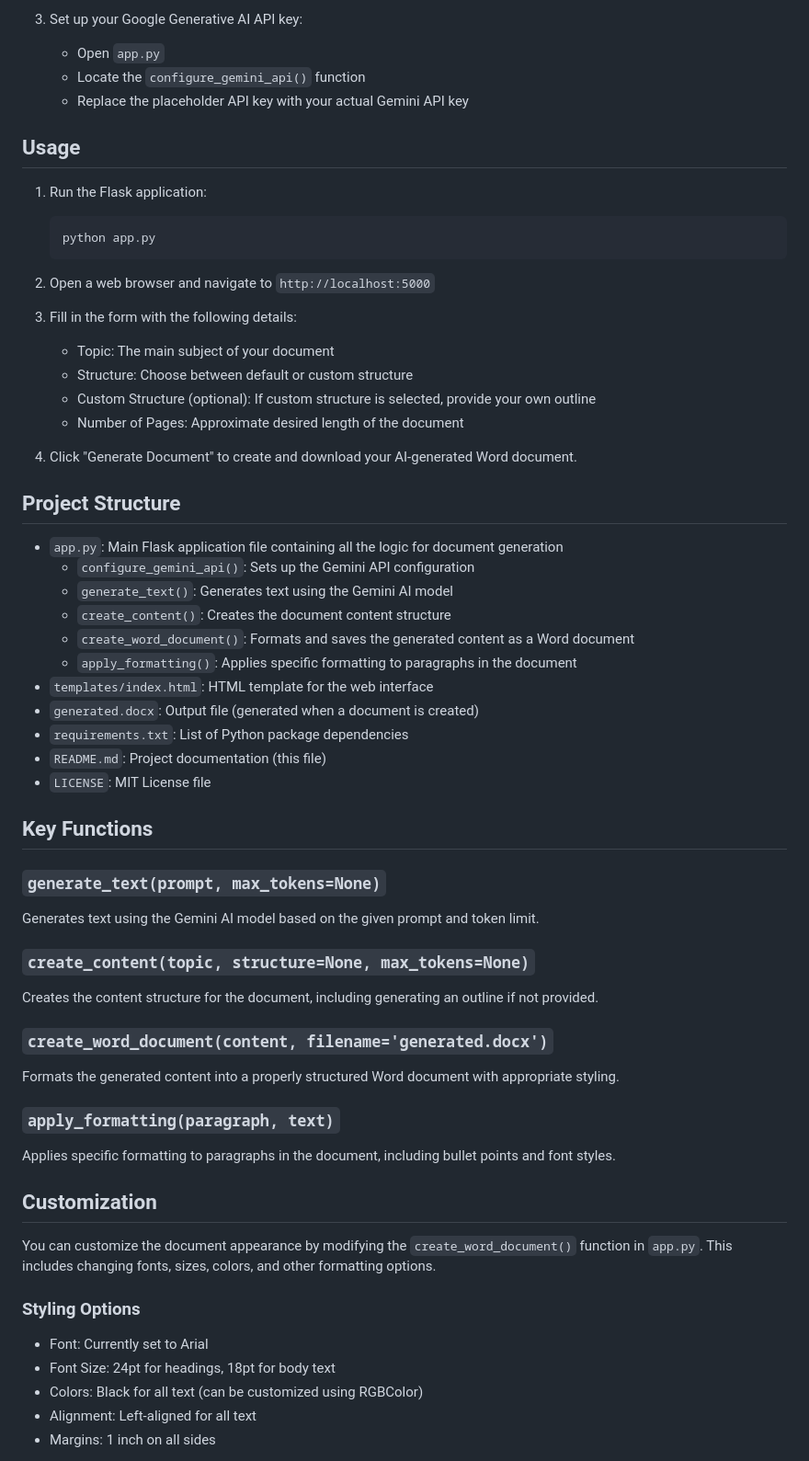
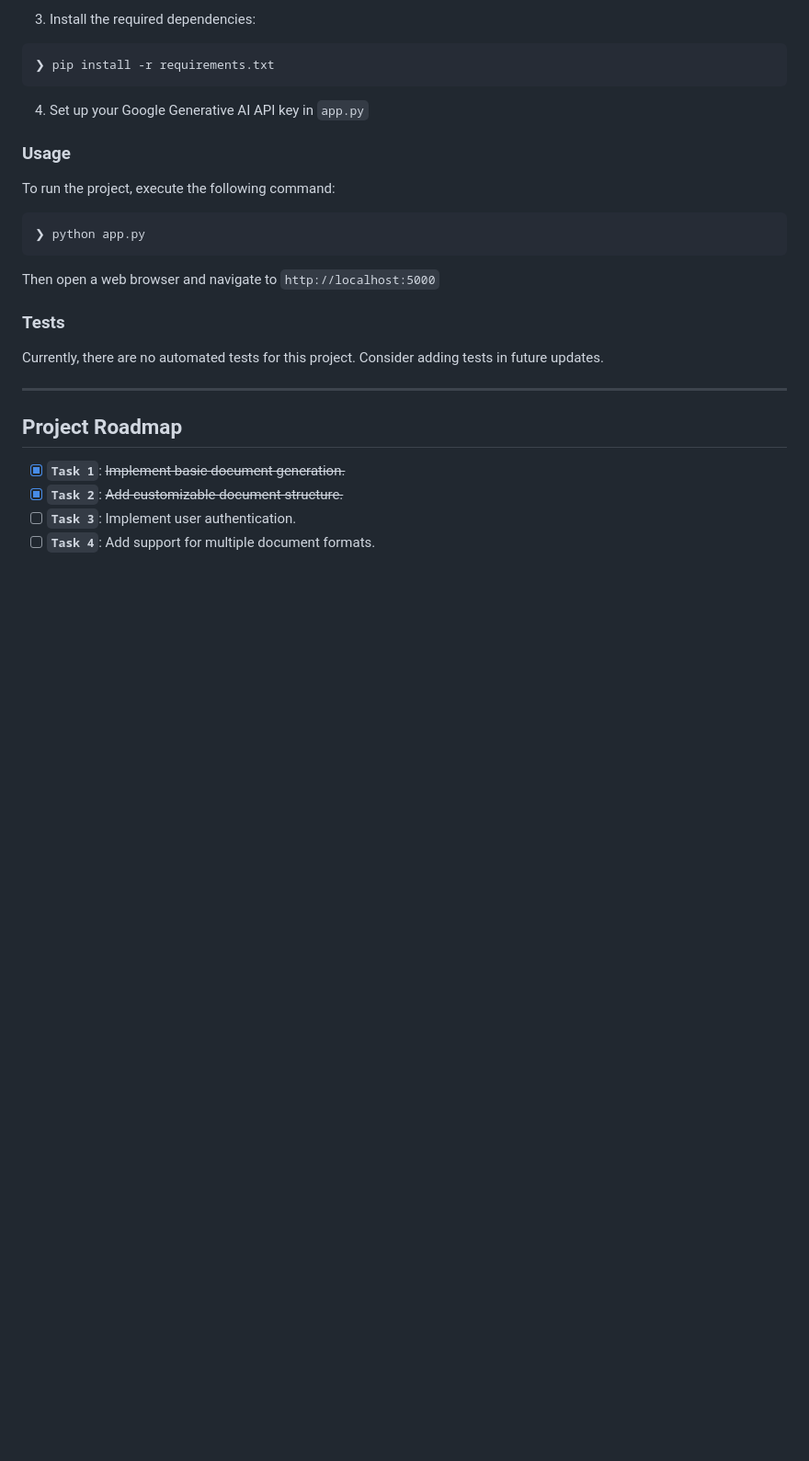
Before and after one commit to satvikndxd/docx, a Markdown page: readme.md, the part around the change printed below. Shown: that part at 92% size. Drawn GitHub-style; blank space fills up the shorter version.

````diff
--- a/readme.md
+++ b/readme.md
@@ -55,62 +117,31 @@ This Flask-based web application leverages Google's Generative AI (Gemini) to cr
 
-3. Set up your Google Generative AI API key:
-   - Open `app.py`
-   - Locate the `configure_gemini_api()` function
-   - Replace the placeholder API key with your actual Gemini API key
+3. Install the required dependencies:
+```sh
+❯ pip install -r requirements.txt
+```
 
-## Usage
+4. Set up your Google Generative AI API key in `app.py`
 
-1. Run the Flask application:
-   ```
-   python app.py
-   ```
+### Usage
 
-2. Open a web browser and navigate to `http://localhost:5000`
+To run the project, execute the following command:
 
-3. Fill in the form with the following details:
-   - Topic: The main subject of your document
-   - Structure: Choose between default or custom structure
-   - Custom Structure (optional): If custom structure is selected, provide your own outline
-   - Number of Pages: Approximate desired length of the document
+```sh
+❯ python app.py
+```
 
-4. Click "Generate Document" to create and download your AI-generated Word document.
+Then open a web browser and navigate to `http://localhost:5000`
 
-## Project Structure
+### Tests
 
-- `app.py`: Main Flask application file containing all the logic for document generation
-  - `configure_gemini_api()`: Sets up the Gemini API configuration
-  - `generate_text()`: Generates text using the Gemini AI model
-  - `create_content()`: Creates the document content structure
-  - `create_word_document()`: Formats and saves the generated content as a Word document
-  - `apply_formatting()`: Applies specific formatting to paragraphs in the document
-- `templates/index.html`: HTML template for the web interface
-- `generated.docx`: Output file (generated when a document is created)
-- `requirements.txt`: List of Python package dependencies
-- `README.md`: Project documentation (this file)
-- `LICENSE`: MIT License file
+Currently, there are no automated tests for this project. Consider adding tests in future updates.
 
-## Key Functions
+---
 
-### `generate_text(prompt, max_tokens=None)`
-Generates text using the Gemini AI model based on the given prompt and token limit.
+## Project Roadmap
 
-### `create_content(topic, structure=None, max_tokens=None)`
-Creates the content structure for the document, including generating an outline if not provided.
+- [X] **`Task 1`**: <strike>Implement basic document generation.</strike>
+- [X] **`Task 2`**: <strike>Add customizable document structure.</strike>
+- [ ] **`Task 3`**: Implement user authentication.
+- [ ] **`Task 4`**: Add support for multiple document formats.
 
-### `create_word_document(content, filename='generated.docx')`
-Formats the generated content into a properly structured Word document with appropriate styling.
-
-### `apply_formatting(paragraph, text)`
-Applies specific formatting to paragraphs in the document, including bullet points and font styles.
-
-## Customization
-
-You can customize the document appearance by modifying the `create_word_document()` function in `app.py`. This includes changing fonts, sizes, colors, and other formatting options.
-
-### Styling Options
-- Font: Currently set to Arial
-- Font Size: 24pt for headings, 18pt for body text
-- Colors: Black for all text (can be customized using RGBColor)
-- Alignment: Left-aligned for all text
-- Margins: 1 inch on all sides
-
````
Also changed, not shown: other parts of readme.md (+154 -123 lines).
